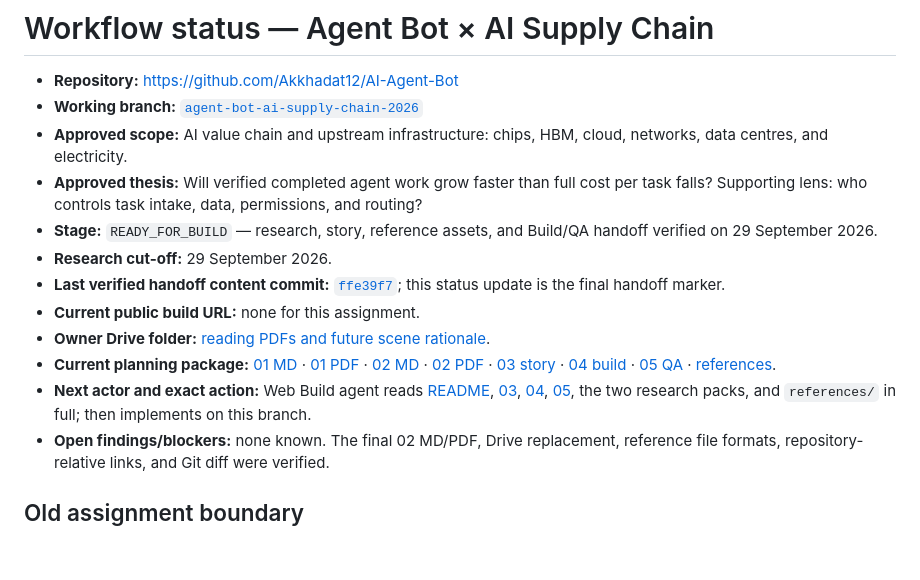
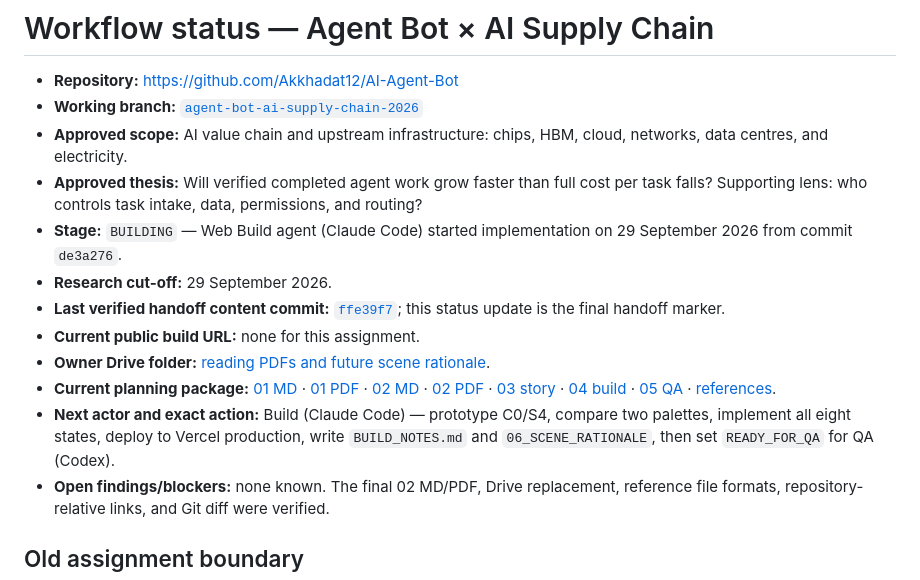
Before and after one commit to Akkhadat12/AI-Agent-Bot, a Markdown page: WORKFLOW_STATUS.md, the part around the change. GitHub-like rendering; blank space fills up the shorter version.

Commit message:
Set workflow status to BUILDING
Co-Authored-By: Claude Opus 5.5 <noreply@anthropic.com>

```diff
--- a/WORKFLOW_STATUS.md
+++ b/WORKFLOW_STATUS.md
@@ -4,13 +4,13 @@
 - **Working branch:** [`agent-bot-ai-supply-chain-2026`](https://github.com/Akkhadat12/AI-Agent-Bot/tree/agent-bot-ai-supply-chain-2026)
 - **Approved scope:** AI value chain and upstream infrastructure: chips, HBM, cloud, networks, data centres, and electricity.
 - **Approved thesis:** Will verified completed agent work grow faster than full cost per task falls? Supporting lens: who controls task intake, data, permissions, and routing?
-- **Stage:** `READY_FOR_BUILD` — research, story, reference assets, and Build/QA handoff verified on 29 September 2026.
+- **Stage:** `BUILDING` — Web Build agent (Claude Code) started implementation on 29 September 2026 from commit `de3a276`.
 - **Research cut-off:** 29 September 2026.
 - **Last verified handoff content commit:** [`ffe39f7`](https://github.com/Akkhadat12/AI-Agent-Bot/commit/ffe39f7); this status update is the final handoff marker.
 - **Current public build URL:** none for this assignment.
 - **Owner Drive folder:** [reading PDFs and future scene rationale](https://drive.google.com/drive/folders/1CBG-OOusgdXWSvLjtT3cMSCJx0yCTYU9).
 - **Current planning package:** [01 MD](01_KNOWLEDGE_SUMMARY.md) · [01 PDF](01_KNOWLEDGE_SUMMARY.pdf) · [02 MD](02_RESEARCH_AND_ANALYSIS.md) · [02 PDF](02_RESEARCH_AND_ANALYSIS.pdf) · [03 story](03_STORY_STRUCTURE.md) · [04 build](04_BUILD_WEB.md) · [05 QA](05_QA.md) · [references](references/).
-- **Next actor and exact action:** Web Build agent reads [README](README.md), [03](03_STORY_STRUCTURE.md), [04](04_BUILD_WEB.md), [05](05_QA.md), the two research packs, and `references/` in full; then implements on this branch.
+- **Next actor and exact action:** Build (Claude Code) — prototype C0/S4, compare two palettes, implement all eight states, deploy to Vercel production, write `BUILD_NOTES.md` and `06_SCENE_RATIONALE`, then set `READY_FOR_QA` for QA (Codex).
 - **Open findings/blockers:** none known. The final 02 MD/PDF, Drive replacement, reference file formats, repository-relative links, and Git diff were verified.
 
 ## Old assignment boundary
```
